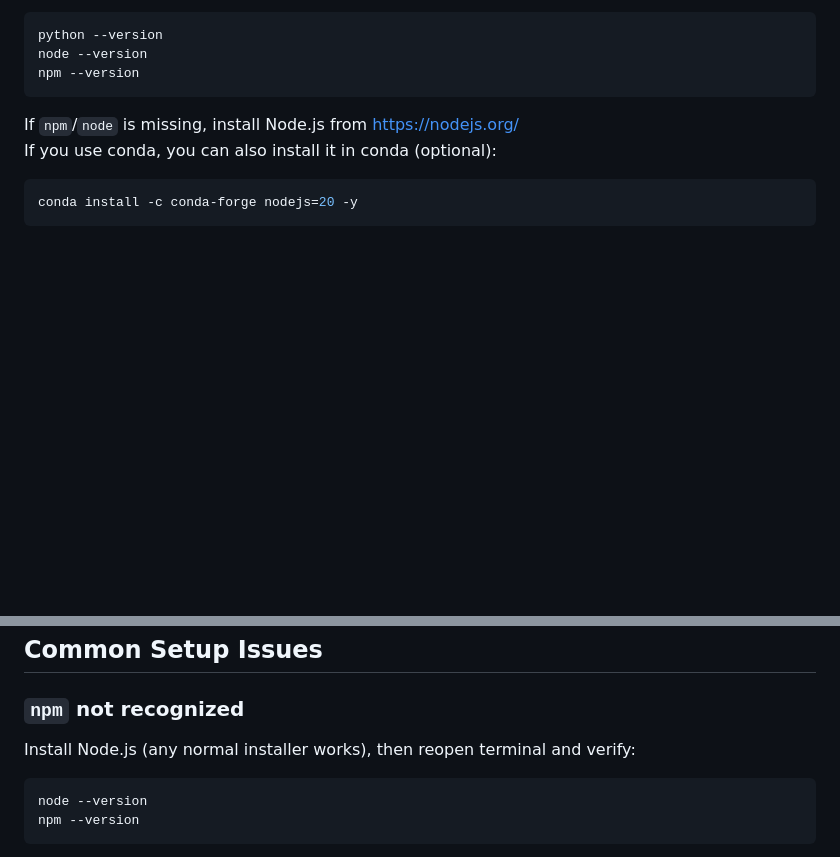
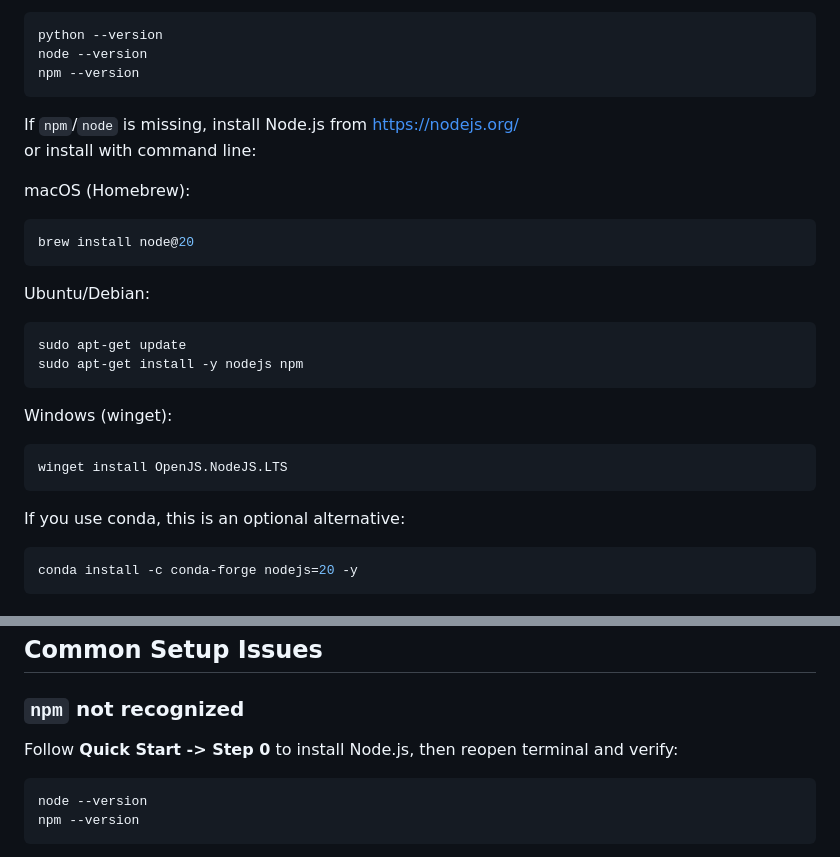
Before and after one commit to naku2001/SprintStudy, a Markdown page: README.md, 2 parts joined by grey strips. Drawn GitHub-style; blank space fills up the shorter version.

Commit message:
docs: add explicit Node.js install commands to quick start prerequisites

````diff
--- a/README.md
+++ b/README.md
@@ -44,7 +44,28 @@ npm --version
 ```
 
 If `npm`/`node` is missing, install Node.js from https://nodejs.org/
-If you use conda, you can also install it in conda (optional):
+or install with command line:
+
+macOS (Homebrew):
+
+```bash
+brew install node@20
+```
+
+Ubuntu/Debian:
+
+```bash
+sudo apt-get update
+sudo apt-get install -y nodejs npm
+```
+
+Windows (winget):
+
+```powershell
+winget install OpenJS.NodeJS.LTS
+```
+
+If you use conda, this is an optional alternative:
 
 ```bash
 conda install -c conda-forge nodejs=20 -y
@@ -128,7 +149,7 @@ npm run dev
 
 ### `npm` not recognized
 
-Install Node.js (any normal installer works), then reopen terminal and verify:
+Follow **Quick Start -> Step 0** to install Node.js, then reopen terminal and verify:
 
 ```bash
 node --version
````
